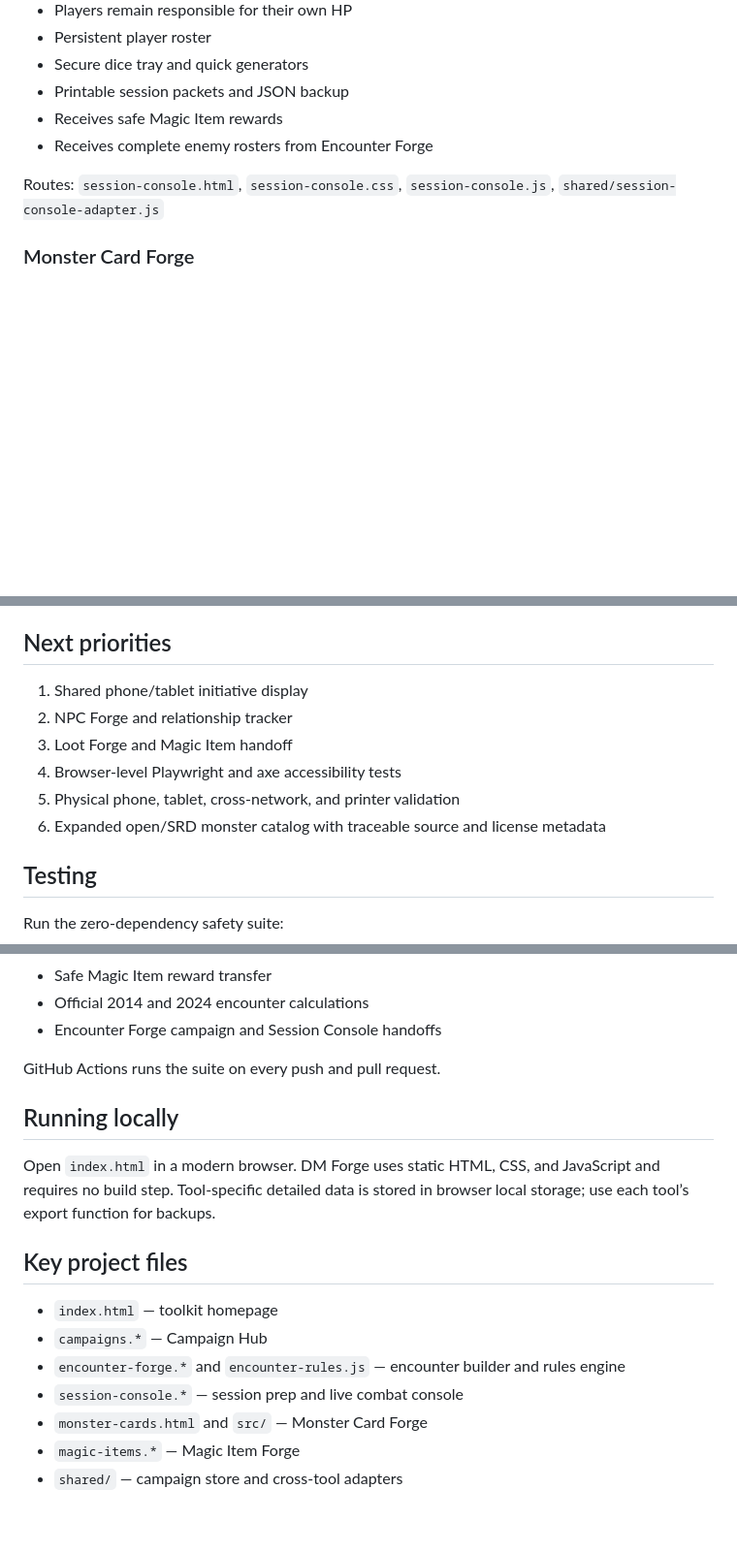
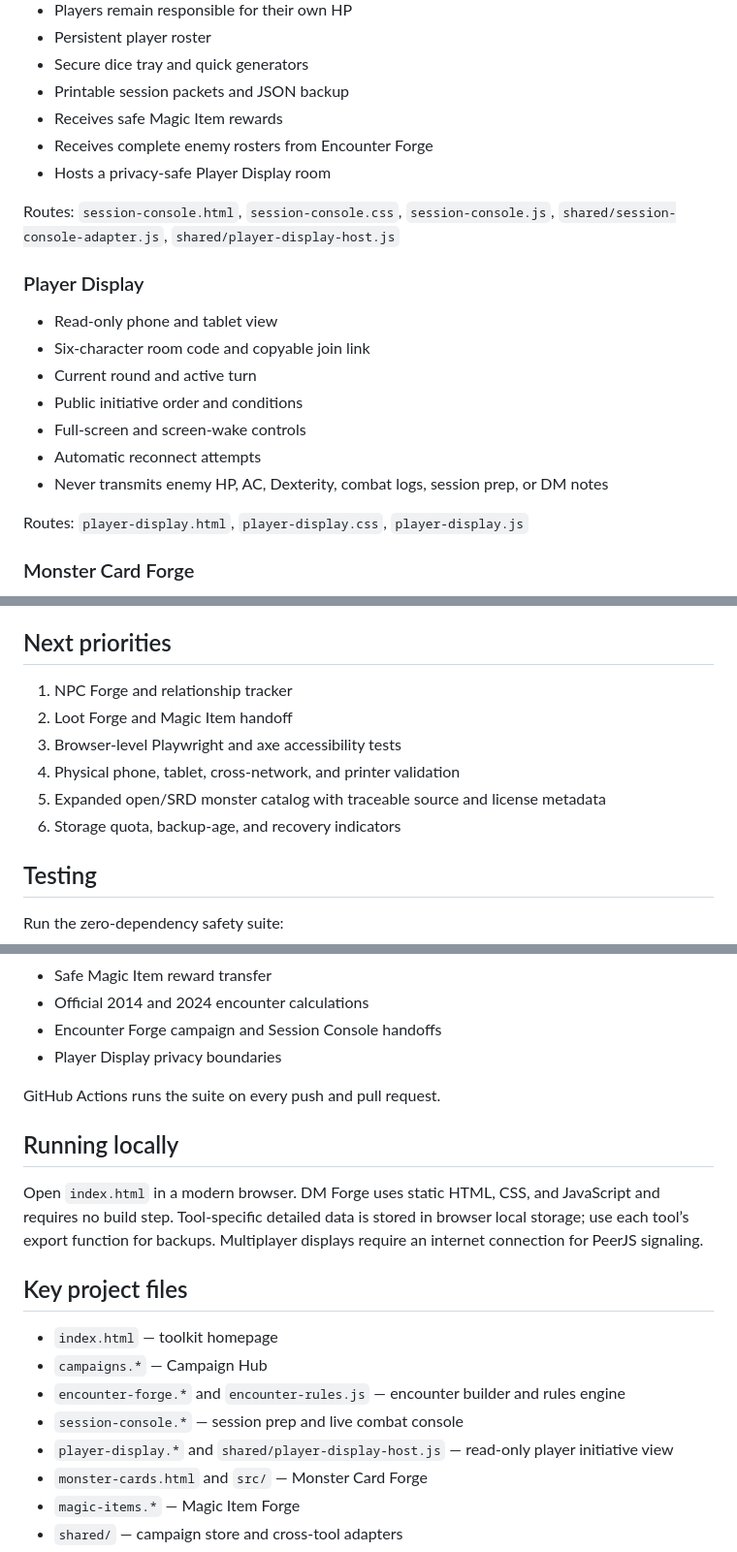
Before and after one commit to cbw29512/monstercardforge, a Markdown page: README.md, 3 parts joined by grey strips. Shown at 97% size. GitHub-like rendering; blank space fills up the shorter version.

Commit message:
Document live privacy-safe Player Display

```diff
--- a/README.md
+++ b/README.md
@@ -42,8 +42,21 @@ Routes: `encounter-forge.html`, `encounter-forge.css`, `encounter-forge.js`, `en
 - Printable session packets and JSON backup
 - Receives safe Magic Item rewards
 - Receives complete enemy rosters from Encounter Forge
+- Hosts a privacy-safe Player Display room
 
-Routes: `session-console.html`, `session-console.css`, `session-console.js`, `shared/session-console-adapter.js`
+Routes: `session-console.html`, `session-console.css`, `session-console.js`, `shared/session-console-adapter.js`, `shared/player-display-host.js`
+
+### Player Display
+
+- Read-only phone and tablet view
+- Six-character room code and copyable join link
+- Current round and active turn
+- Public initiative order and conditions
+- Full-screen and screen-wake controls
+- Automatic reconnect attempts
+- Never transmits enemy HP, AC, Dexterity, combat logs, session prep, or DM notes
+
+Routes: `player-display.html`, `player-display.css`, `player-display.js`
 
 ### Monster Card Forge
 
@@ -103,12 +116,12 @@ Detailed records remain inside their source tools. The shared layer deliberately
 
 ## Next priorities
 
-1. Shared phone/tablet initiative display
-2. NPC Forge and relationship tracker
-3. Loot Forge and Magic Item handoff
-4. Browser-level Playwright and axe accessibility tests
-5. Physical phone, tablet, cross-network, and printer validation
-6. Expanded open/SRD monster catalog with traceable source and license metadata
+1. NPC Forge and relationship tracker
+2. Loot Forge and Magic Item handoff
+3. Browser-level Playwright and axe accessibility tests
+4. Physical phone, tablet, cross-network, and printer validation
+5. Expanded open/SRD monster catalog with traceable source and license metadata
+6. Storage quota, backup-age, and recovery indicators
 
 ## Testing
 
@@ -128,12 +141,13 @@ The suite checks:
 - Safe Magic Item reward transfer
 - Official 2014 and 2024 encounter calculations
 - Encounter Forge campaign and Session Console handoffs
+- Player Display privacy boundaries
 
 GitHub Actions runs the suite on every push and pull request.
 
 ## Running locally
 
-Open `index.html` in a modern browser. DM Forge uses static HTML, CSS, and JavaScript and requires no build step. Tool-specific detailed data is stored in browser local storage; use each tool’s export function for backups.
+Open `index.html` in a modern browser. DM Forge uses static HTML, CSS, and JavaScript and requires no build step. Tool-specific detailed data is stored in browser local storage; use each tool’s export function for backups. Multiplayer displays require an internet connection for PeerJS signaling.
 
 ## Key project files
 
@@ -141,6 +155,7 @@ Open `index.html` in a modern browser. DM Forge uses static HTML, CSS, and JavaS
 - `campaigns.*` — Campaign Hub
 - `encounter-forge.*` and `encounter-rules.js` — encounter builder and rules engine
 - `session-console.*` — session prep and live combat console
+- `player-display.*` and `shared/player-display-host.js` — read-only player initiative view
 - `monster-cards.html` and `src/` — Monster Card Forge
 - `magic-items.*` — Magic Item Forge
 - `shared/` — campaign store and cross-tool adapters
```
Also changed, not shown: other parts of README.md (+1 -1 lines).
